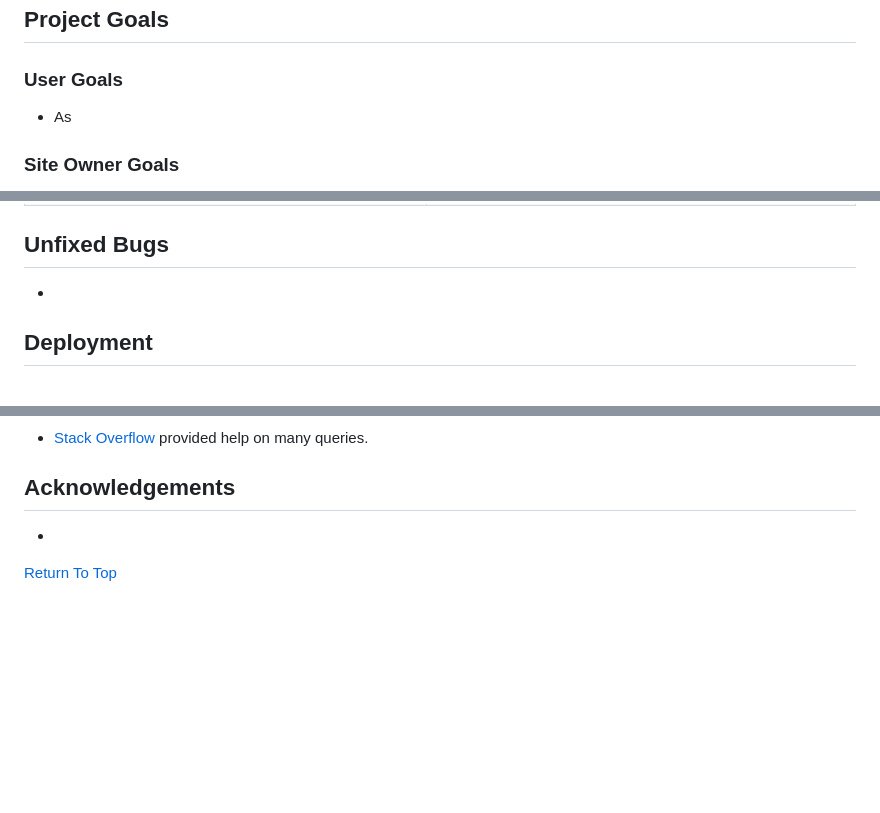
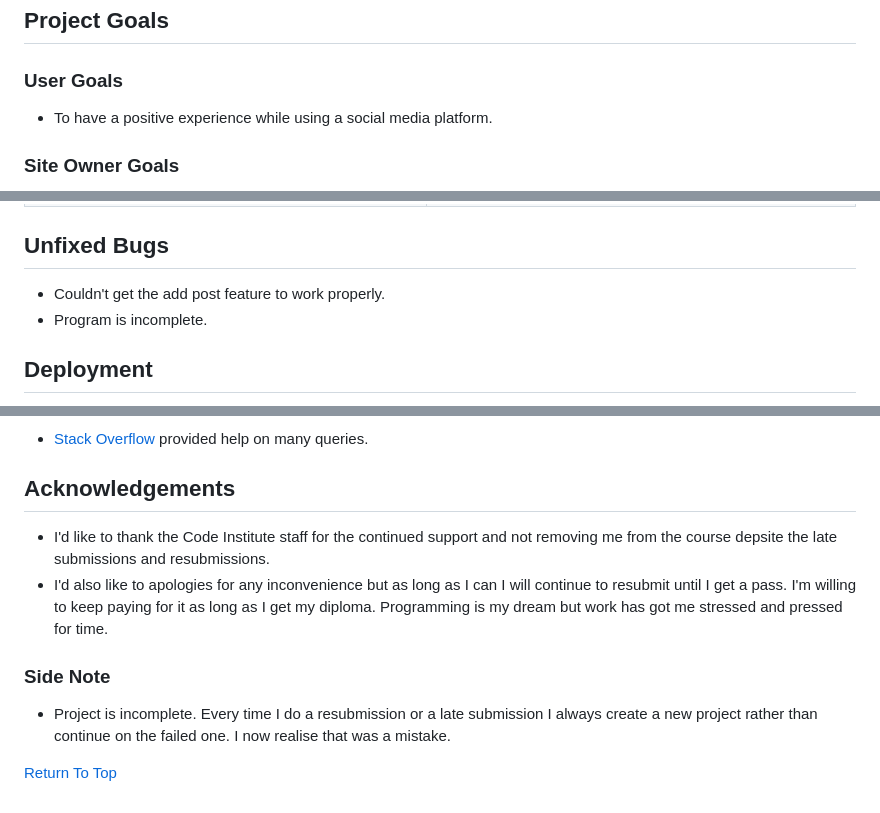
Before and after one commit to seanreid1997/CI-project4, a Markdown page: README.md, 3 parts joined by grey strips. GitHub-like rendering; blank space fills up the shorter version.

Commit message:
Add more details to README

```diff
--- a/README.md
+++ b/README.md
@@ -36,7 +36,7 @@ Developer: Sean Reid
 ### User Goals
 
 <ul>
-<li>As</li>
+<li>To have a positive experience while using a social media platform.</li>
 </ul>
 
 ### Site Owner Goals
@@ -400,7 +400,8 @@ The website was tested on the browsers via:
 
 ## Unfixed Bugs
 <ul>
-<li></li>
+<li>Couldn't get the add post feature to work properly.</li>
+<li>Program is incomplete.</li>
 </ul>
 
 ## Deployment
@@ -441,7 +442,14 @@ The website was tested on the browsers via:
 ## Acknowledgements
 
  <ul>
- <li></li>
+ <li>I'd like to thank the Code Institute staff for the continued support and not removing me from the course depsite the late submissions and resubmissions.</li>
+ <li>I'd also like to apologies for any inconvenience but as long as I can I will continue to resubmit until I get a pass. I'm willing to keep paying for it as long as I get my diploma. Programming is my dream but work has got me stressed and pressed for time.</li>
+ </ul>
+
+ ### Side Note
+
+ <ul>
+ <li>Project is incomplete. Every time I do a resubmission or a late submission I always create a new project rather than continue on the failed one. I now realise that was a mistake.</li>
  </ul>
 
  [Return To Top](#MyNet)
```
Also changed, not shown: other parts of README.md (+3 -3 lines), media/images/p4mocktemp.jpg (added).
